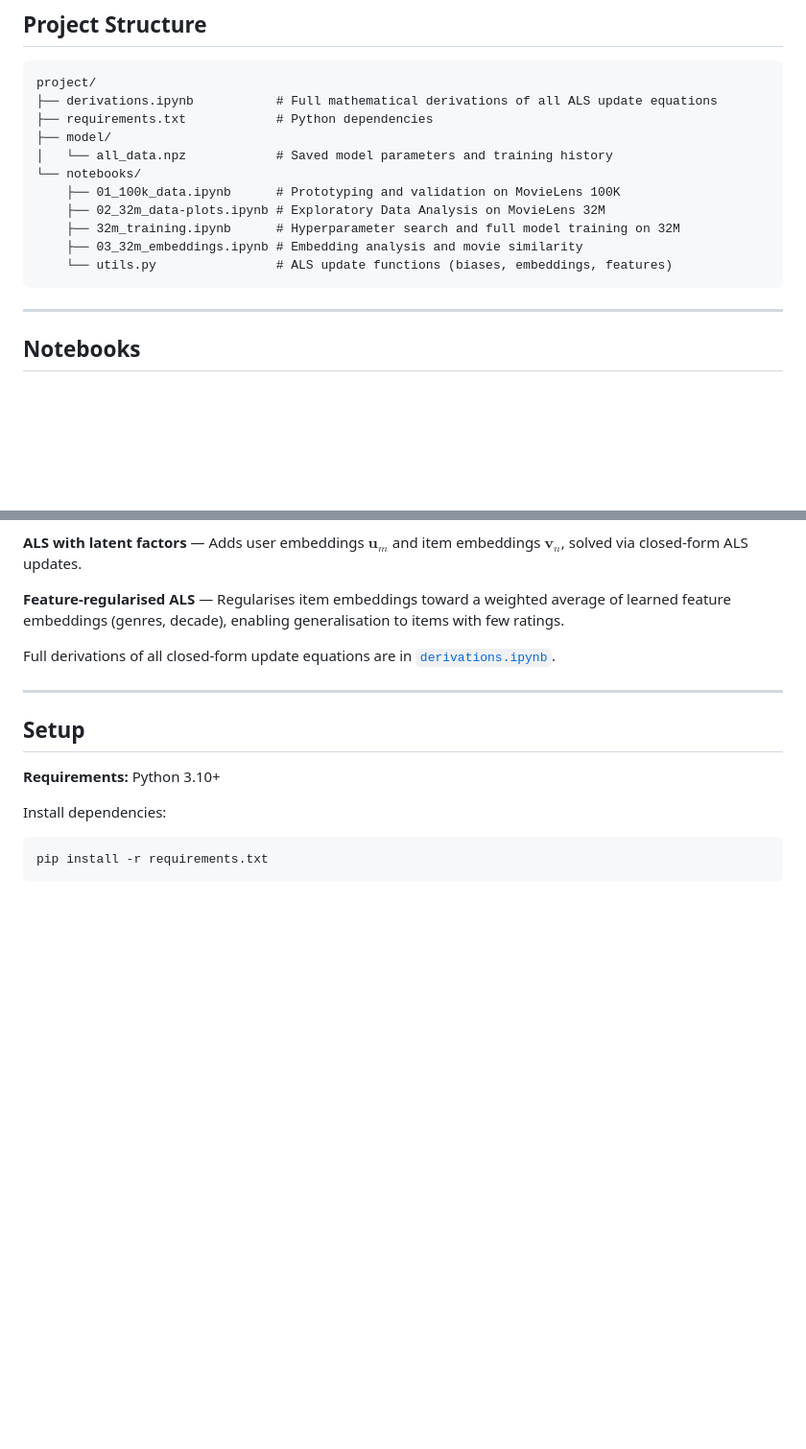
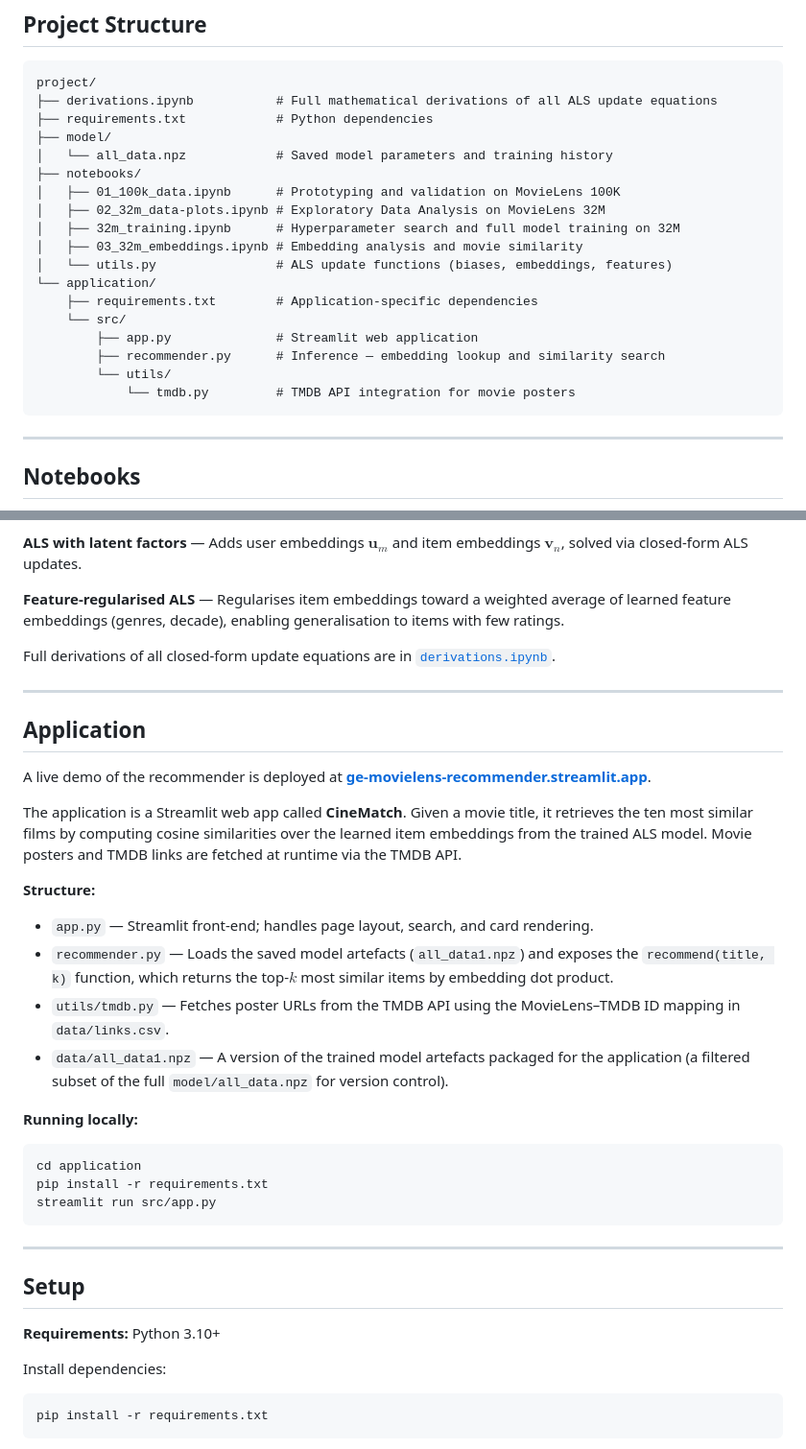
Before and after one commit to georgeedwardd/MovieLens-Recommender, a Markdown page: README.md, 2 parts joined by grey strips. Shown at 96% size. Drawn GitHub-style; blank space fills up the shorter version.

````diff
--- a/README.md
+++ b/README.md
@@ -12,12 +12,19 @@ project/
 ├── requirements.txt            # Python dependencies
 ├── model/
 │   └── all_data.npz            # Saved model parameters and training history
-└── notebooks/
-    ├── 01_100k_data.ipynb      # Prototyping and validation on MovieLens 100K
-    ├── 02_32m_data-plots.ipynb # Exploratory Data Analysis on MovieLens 32M
-    ├── 32m_training.ipynb      # Hyperparameter search and full model training on 32M
-    ├── 03_32m_embeddings.ipynb # Embedding analysis and movie similarity
-    └── utils.py                # ALS update functions (biases, embeddings, features)
+├── notebooks/
+│   ├── 01_100k_data.ipynb      # Prototyping and validation on MovieLens 100K
+│   ├── 02_32m_data-plots.ipynb # Exploratory Data Analysis on MovieLens 32M
+│   ├── 32m_training.ipynb      # Hyperparameter search and full model training on 32M
+│   ├── 03_32m_embeddings.ipynb # Embedding analysis and movie similarity
+│   └── utils.py                # ALS update functions (biases, embeddings, features)
+└── application/
+    ├── requirements.txt        # Application-specific dependencies
+    └── src/
+        ├── app.py              # Streamlit web application
+        ├── recommender.py      # Inference — embedding lookup and similarity search
+        └── utils/
+            └── tmdb.py         # TMDB API integration for movie posters
 ```
 
 ---
@@ -52,6 +59,29 @@ Full derivations of all closed-form update equations are in [`derivations.ipynb`
 
 ---
 
+## Application
+
+A live demo of the recommender is deployed at **[ge-movielens-recommender.streamlit.app](https://ge-movielens-recommender.streamlit.app)**.
+
+The application is a Streamlit web app called **CineMatch**. Given a movie title, it retrieves the ten most similar films by computing cosine similarities over the learned item embeddings from the trained ALS model. Movie posters and TMDB links are fetched at runtime via the TMDB API.
+
+**Structure:**
+
+- `app.py` — Streamlit front-end; handles page layout, search, and card rendering.
+- `recommender.py` — Loads the saved model artefacts (`all_data1.npz`) and exposes the `recommend(title, k)` function, which returns the top-$k$ most similar items by embedding dot product.
+- `utils/tmdb.py` — Fetches poster URLs from the TMDB API using the MovieLens–TMDB ID mapping in `data/links.csv`.
+- `data/all_data1.npz` — A version of the trained model artefacts packaged for the application (a filtered subset of the full `model/all_data.npz` for version control).
+
+**Running locally:**
+
+```bash
+cd application
+pip install -r requirements.txt
+streamlit run src/app.py
+```
+
+---
+
 ## Setup
 
 **Requirements:** Python 3.10+
````
